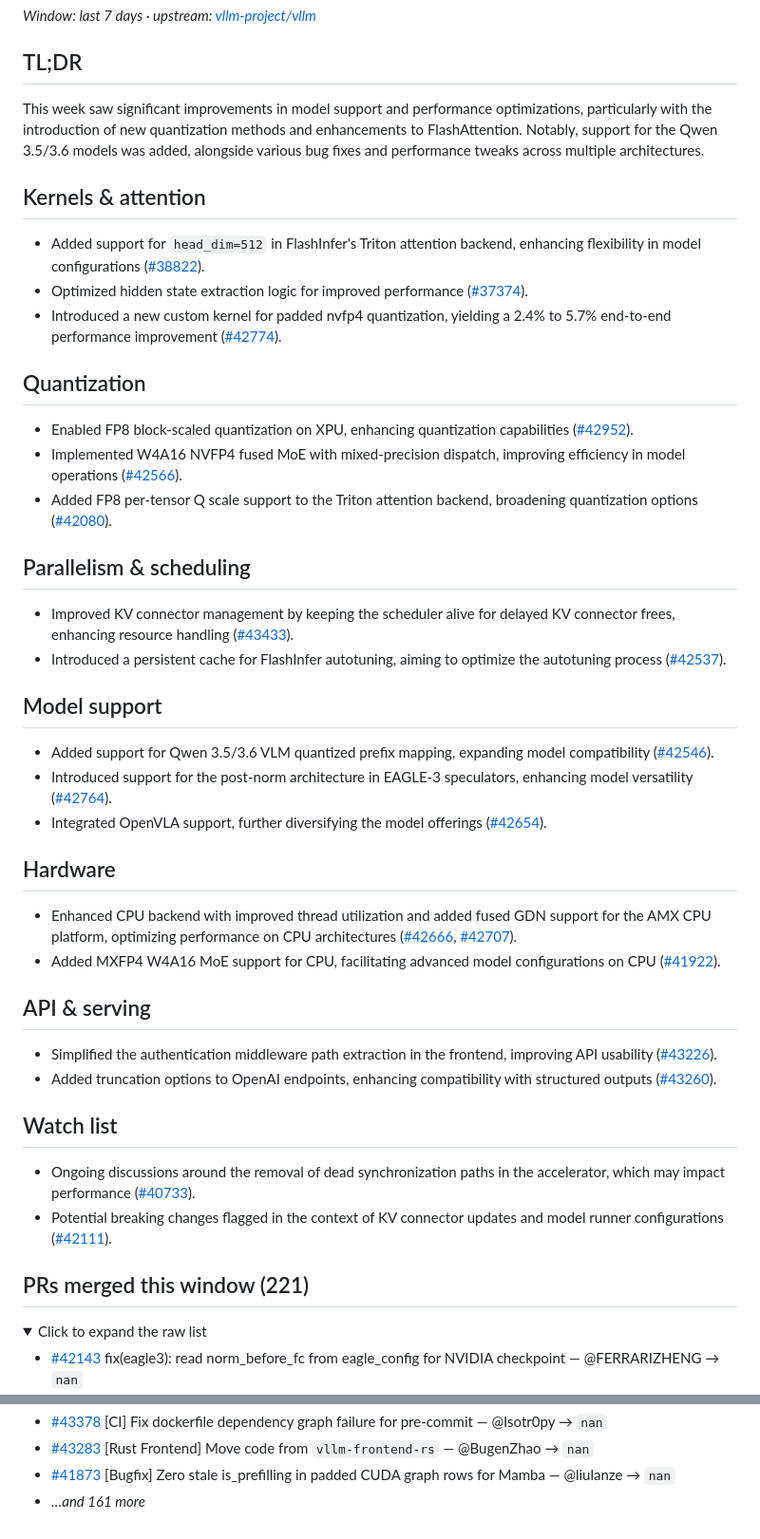
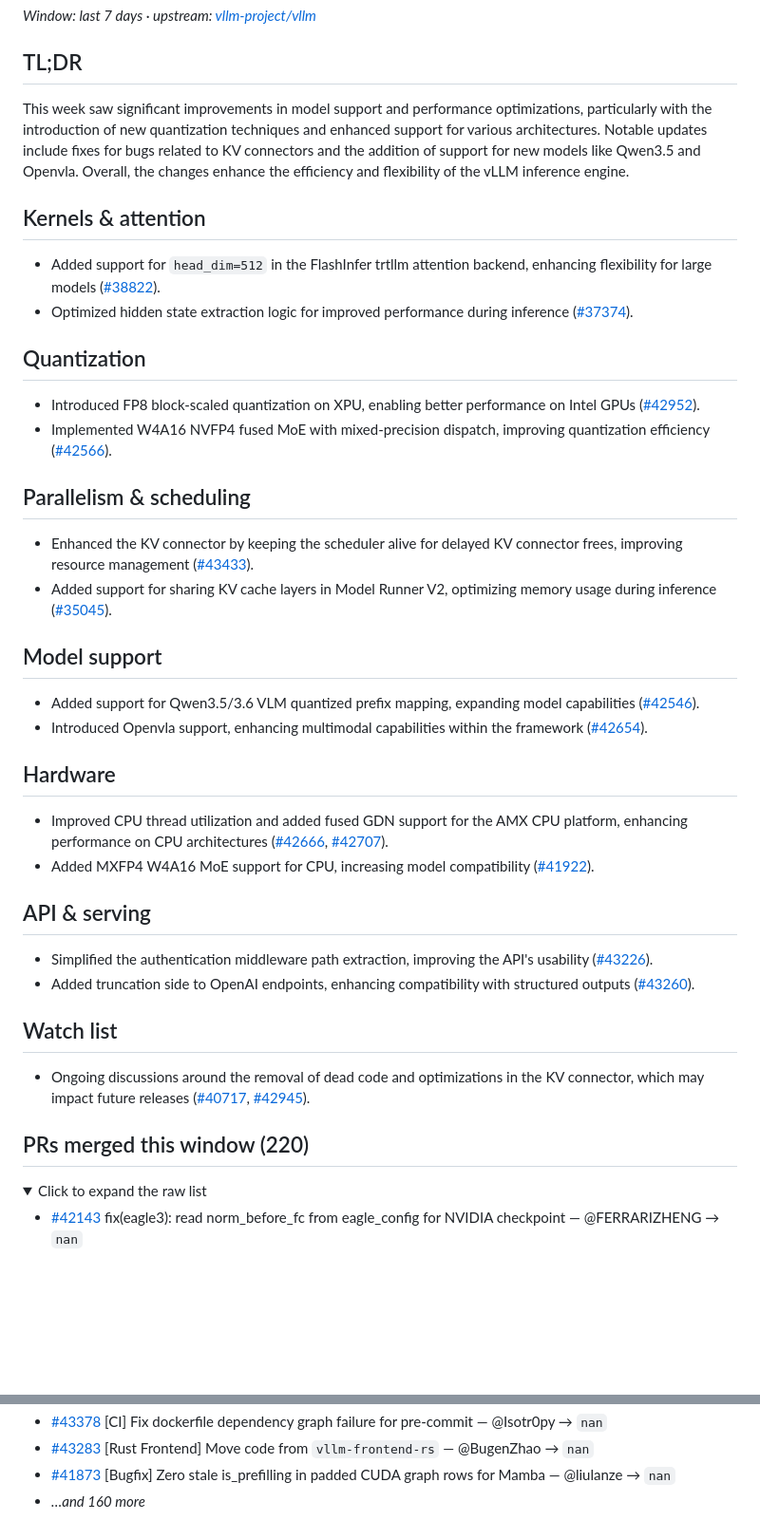
Before and after one commit to bowensu123/vllm-insights, a Markdown page: docs/weekly/2026-W21.md, 2 parts joined by grey strips. Shown at 95% size. Drawn GitHub-style; folded sections open; blank space fills up the shorter version.

Commit message:
digest: weekly themed activity 2026-05-23

```diff
--- a/docs/weekly/2026-W21.md
+++ b/docs/weekly/2026-W21.md
@@ -3,40 +3,36 @@
 _Window: last 7 days · upstream: [vllm-project/vllm](https://github.com/vllm-project/vllm)_
 
 ## TL;DR
-This week saw significant improvements in model support and performance optimizations, particularly with the introduction of new quantization methods and enhancements to FlashAttention. Notably, support for the Qwen 3.5/3.6 models was added, alongside various bug fixes and performance tweaks across multiple architectures.
+This week saw significant improvements in model support and performance optimizations, particularly with the introduction of new quantization techniques and enhanced support for various architectures. Notable updates include fixes for bugs related to KV connectors and the addition of support for new models like Qwen3.5 and Openvla. Overall, the changes enhance the efficiency and flexibility of the vLLM inference engine.
 
 ## Kernels & attention
-- Added support for `head_dim=512` in FlashInfer's Triton attention backend, enhancing flexibility in model configurations ([#38822](https://github.com/vllm-project/vllm/pull/38822)).
-- Optimized hidden state extraction logic for improved performance ([#37374](https://github.com/vllm-project/vllm/pull/37374)).
-- Introduced a new custom kernel for padded nvfp4 quantization, yielding a 2.4% to 5.7% end-to-end performance improvement ([#42774](https://github.com/vllm-project/vllm/pull/42774)).
+- Added support for `head_dim=512` in the FlashInfer trtllm attention backend, enhancing flexibility for large models ([#38822](https://github.com/vllm-project/vllm/pull/38822)).
+- Optimized hidden state extraction logic for improved performance during inference ([#37374](https://github.com/vllm-project/vllm/pull/37374)).
 
 ## Quantization
-- Enabled FP8 block-scaled quantization on XPU, enhancing quantization capabilities ([#42952](https://github.com/vllm-project/vllm/pull/42952)).
-- Implemented W4A16 NVFP4 fused MoE with mixed-precision dispatch, improving efficiency in model operations ([#42566](https://github.com/vllm-project/vllm/pull/42566)).
-- Added FP8 per-tensor Q scale support to the Triton attention backend, broadening quantization options ([#42080](https://github.com/vllm-project/vllm/pull/42080)).
+- Introduced FP8 block-scaled quantization on XPU, enabling better performance on Intel GPUs ([#42952](https://github.com/vllm-project/vllm/pull/42952)).
+- Implemented W4A16 NVFP4 fused MoE with mixed-precision dispatch, improving quantization efficiency ([#42566](https://github.com/vllm-project/vllm/pull/42566)).
 
 ## Parallelism & scheduling
-- Improved KV connector management by keeping the scheduler alive for delayed KV connector frees, enhancing resource handling ([#43433](https://github.com/vllm-project/vllm/pull/43433)).
-- Introduced a persistent cache for FlashInfer autotuning, aiming to optimize the autotuning process ([#42537](https://github.com/vllm-project/vllm/pull/42537)).
+- Enhanced the KV connector by keeping the scheduler alive for delayed KV connector frees, improving resource management ([#43433](https://github.com/vllm-project/vllm/pull/43433)).
+- Added support for sharing KV cache layers in Model Runner V2, optimizing memory usage during inference ([#35045](https://github.com/vllm-project/vllm/pull/35045)).
 
 ## Model support
-- Added support for Qwen 3.5/3.6 VLM quantized prefix mapping, expanding model compatibility ([#42546](https://github.com/vllm-project/vllm/pull/42546)).
-- Introduced support for the post-norm architecture in EAGLE-3 speculators, enhancing model versatility ([#42764](https://github.com/vllm-project/vllm/pull/42764)).
-- Integrated OpenVLA support, further diversifying the model offerings ([#42654](https://github.com/vllm-project/vllm/pull/42654)).
+- Added support for Qwen3.5/3.6 VLM quantized prefix mapping, expanding model capabilities ([#42546](https://github.com/vllm-project/vllm/pull/42546)).
+- Introduced Openvla support, enhancing multimodal capabilities within the framework ([#42654](https://github.com/vllm-project/vllm/pull/42654)).
 
 ## Hardware
-- Enhanced CPU backend with improved thread utilization and added fused GDN support for the AMX CPU platform, optimizing performance on CPU architectures ([#42666](https://github.com/vllm-project/vllm/pull/42666), [#42707](https://github.com/vllm-project/vllm/pull/42707)).
-- Added MXFP4 W4A16 MoE support for CPU, facilitating advanced model configurations on CPU ([#41922](https://github.com/vllm-project/vllm/pull/41922)).
+- Improved CPU thread utilization and added fused GDN support for the AMX CPU platform, enhancing performance on CPU architectures ([#42666](https://github.com/vllm-project/vllm/pull/42666), [#42707](https://github.com/vllm-project/vllm/pull/42707)).
+- Added MXFP4 W4A16 MoE support for CPU, increasing model compatibility ([#41922](https://github.com/vllm-project/vllm/pull/41922)).
 
 ## API & serving
-- Simplified the authentication middleware path extraction in the frontend, improving API usability ([#43226](https://github.com/vllm-project/vllm/pull/43226)).
-- Added truncation options to OpenAI endpoints, enhancing compatibility with structured outputs ([#43260](https://github.com/vllm-project/vllm/pull/43260)).
+- Simplified the authentication middleware path extraction, improving the API's usability ([#43226](https://github.com/vllm-project/vllm/pull/43226)).
+- Added truncation side to OpenAI endpoints, enhancing compatibility with structured outputs ([#43260](https://github.com/vllm-project/vllm/pull/43260)).
 
 ## Watch list
-- Ongoing discussions around the removal of dead synchronization paths in the accelerator, which may impact performance ([#40733](https://github.com/vllm-project/vllm/pull/40733)).
-- Potential breaking changes flagged in the context of KV connector updates and model runner configurations ([#42111](https://github.com/vllm-project/vllm/pull/42111)).
+- Ongoing discussions around the removal of dead code and optimizations in the KV connector, which may impact future releases ([#40717](https://github.com/vllm-project/vllm/pull/40717), [#42945](https://github.com/vllm-project/vllm/pull/42945)).
 
-## PRs merged this window (221)
+## PRs merged this window (220)
 
 <details><summary>Click to expand the raw list</summary>
 
@@ -100,6 +96,6 @@ This week saw significant improvements in model support and performance optimiza
 - [#43378](https://github.com/vllm-project/vllm/pull/43378) [CI] Fix dockerfile dependency graph failure for pre-commit — @Isotr0py → `nan`
 - [#43283](https://github.com/vllm-project/vllm/pull/43283) [Rust Frontend] Move code from `vllm-frontend-rs` — @BugenZhao → `nan`
 - [#41873](https://github.com/vllm-project/vllm/pull/41873) [Bugfix] Zero stale is_prefilling in padded CUDA graph rows for Mamba — @liulanze → `nan`
-- _…and 161 more_
+- _…and 160 more_
 
 </details>
```
Also changed, not shown: docs/weekly/latest.md (+16 -20 lines).
